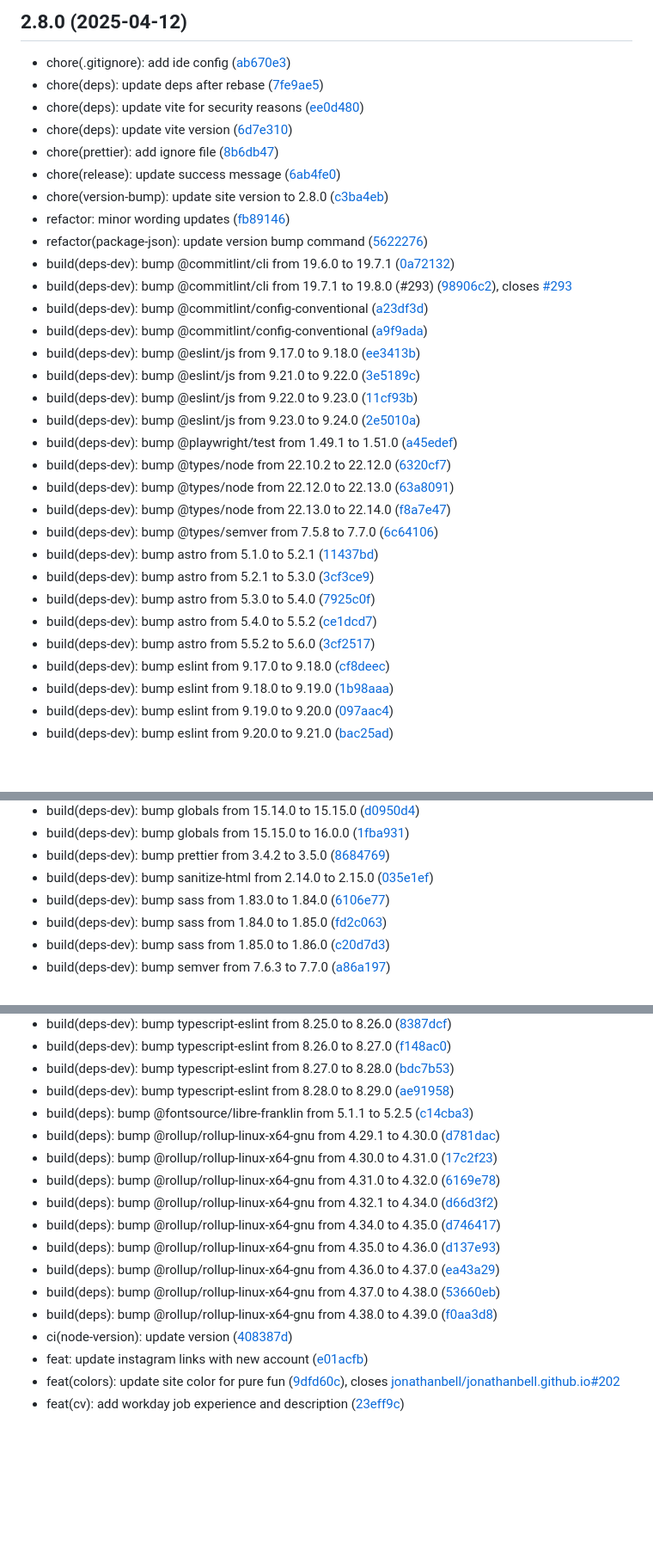
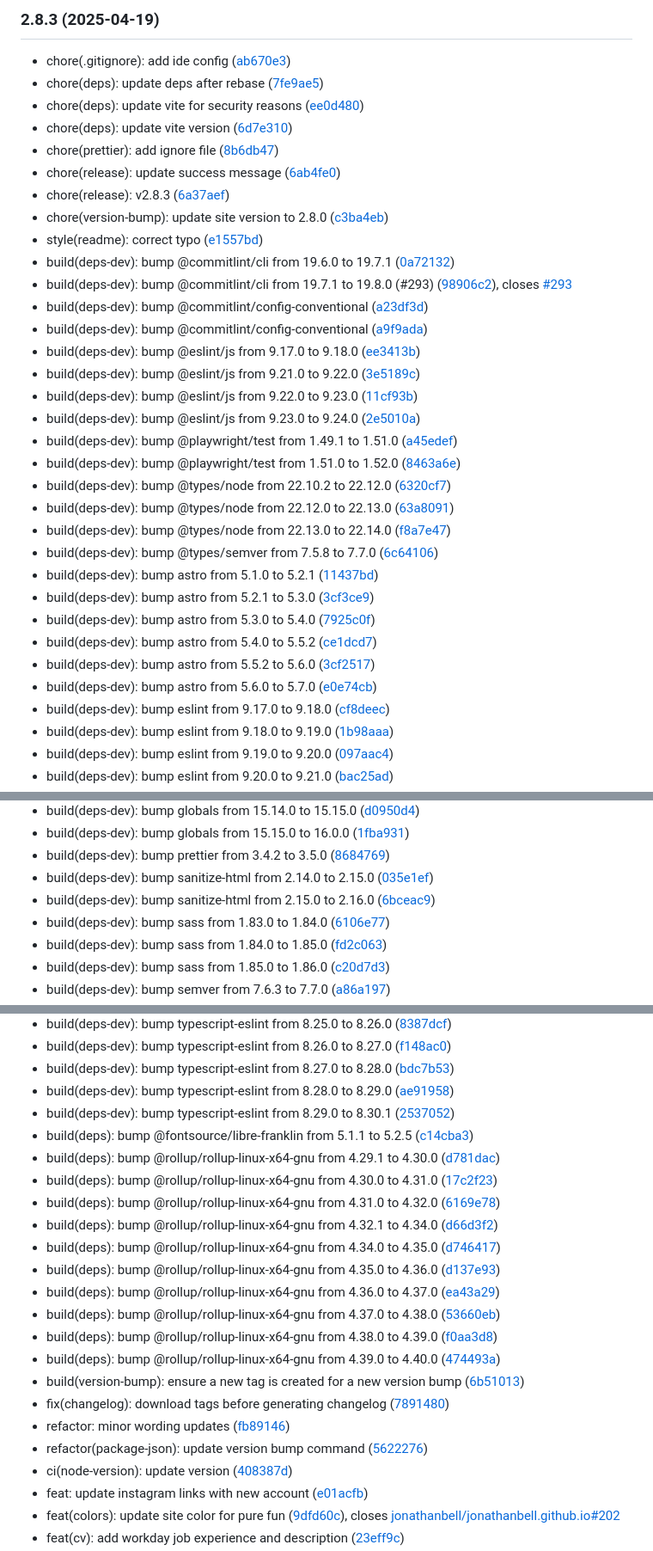
Before and after one commit to jonathanbell/jonathanbell.github.io, a Markdown page: CHANGELOG.md, 3 parts joined by grey strips. Shown: that part at 86% size. Rendered like a GitHub page; blank space fills up the shorter version.

Commit message:
chore(changelog): update changelog list

```diff
--- a/CHANGELOG.md
+++ b/CHANGELOG.md
@@ -1,4 +1,4 @@
-## 2.8.0 (2025-04-12)
+## <small>2.8.3 (2025-04-19)</small>
 
 * chore(.gitignore): add ide config ([ab670e3](https://github.com/jonathanbell/jonathanbell.github.io/commit/ab670e3))
 * chore(deps): update deps after rebase ([7fe9ae5](https://github.com/jonathanbell/jonathanbell.github.io/commit/7fe9ae5))
@@ -6,9 +6,9 @@
 * chore(deps): update vite version ([6d7e310](https://github.com/jonathanbell/jonathanbell.github.io/commit/6d7e310))
 * chore(prettier): add ignore file ([8b6db47](https://github.com/jonathanbell/jonathanbell.github.io/commit/8b6db47))
 * chore(release): update success message ([6ab4fe0](https://github.com/jonathanbell/jonathanbell.github.io/commit/6ab4fe0))
+* chore(release): v2.8.3 ([6a37aef](https://github.com/jonathanbell/jonathanbell.github.io/commit/6a37aef))
 * chore(version-bump): update site version to 2.8.0 ([c3ba4eb](https://github.com/jonathanbell/jonathanbell.github.io/commit/c3ba4eb))
-* refactor: minor wording updates ([fb89146](https://github.com/jonathanbell/jonathanbell.github.io/commit/fb89146))
-* refactor(package-json): update version bump command ([5622276](https://github.com/jonathanbell/jonathanbell.github.io/commit/5622276))
+* style(readme): correct typo ([e1557bd](https://github.com/jonathanbell/jonathanbell.github.io/commit/e1557bd))
 * build(deps-dev): bump @commitlint/cli from 19.6.0 to 19.7.1 ([0a72132](https://github.com/jonathanbell/jonathanbell.github.io/commit/0a72132))
 * build(deps-dev): bump @commitlint/cli from 19.7.1 to 19.8.0 (#293) ([98906c2](https://github.com/jonathanbell/jonathanbell.github.io/commit/98906c2)), closes [#293](https://github.com/jonathanbell/jonathanbell.github.io/issues/293)
 * build(deps-dev): bump @commitlint/config-conventional ([a23df3d](https://github.com/jonathanbell/jonathanbell.github.io/commit/a23df3d))
@@ -18,6 +18,7 @@
 * build(deps-dev): bump @eslint/js from 9.22.0 to 9.23.0 ([11cf93b](https://github.com/jonathanbell/jonathanbell.github.io/commit/11cf93b))
 * build(deps-dev): bump @eslint/js from 9.23.0 to 9.24.0 ([2e5010a](https://github.com/jonathanbell/jonathanbell.github.io/commit/2e5010a))
 * build(deps-dev): bump @playwright/test from 1.49.1 to 1.51.0 ([a45edef](https://github.com/jonathanbell/jonathanbell.github.io/commit/a45edef))
+* build(deps-dev): bump @playwright/test from 1.51.0 to 1.52.0 ([8463a6e](https://github.com/jonathanbell/jonathanbell.github.io/commit/8463a6e))
 * build(deps-dev): bump @types/node from 22.10.2 to 22.12.0 ([6320cf7](https://github.com/jonathanbell/jonathanbell.github.io/commit/6320cf7))
 * build(deps-dev): bump @types/node from 22.12.0 to 22.13.0 ([63a8091](https://github.com/jonathanbell/jonathanbell.github.io/commit/63a8091))
 * build(deps-dev): bump @types/node from 22.13.0 to 22.14.0 ([f8a7e47](https://github.com/jonathanbell/jonathanbell.github.io/commit/f8a7e47))
@@ -27,6 +28,7 @@
 * build(deps-dev): bump astro from 5.3.0 to 5.4.0 ([7925c0f](https://github.com/jonathanbell/jonathanbell.github.io/commit/7925c0f))
 * build(deps-dev): bump astro from 5.4.0 to 5.5.2 ([ce1dcd7](https://github.com/jonathanbell/jonathanbell.github.io/commit/ce1dcd7))
 * build(deps-dev): bump astro from 5.5.2 to 5.6.0 ([3cf2517](https://github.com/jonathanbell/jonathanbell.github.io/commit/3cf2517))
+* build(deps-dev): bump astro from 5.6.0 to 5.7.0 ([e0e74cb](https://github.com/jonathanbell/jonathanbell.github.io/commit/e0e74cb))
 * build(deps-dev): bump eslint from 9.17.0 to 9.18.0 ([cf8deec](https://github.com/jonathanbell/jonathanbell.github.io/commit/cf8deec))
 * build(deps-dev): bump eslint from 9.18.0 to 9.19.0 ([1b98aaa](https://github.com/jonathanbell/jonathanbell.github.io/commit/1b98aaa))
 * build(deps-dev): bump eslint from 9.19.0 to 9.20.0 ([097aac4](https://github.com/jonathanbell/jonathanbell.github.io/commit/097aac4))
@@ -40,6 +42,7 @@
 * build(deps-dev): bump globals from 15.15.0 to 16.0.0 ([1fba931](https://github.com/jonathanbell/jonathanbell.github.io/commit/1fba931))
 * build(deps-dev): bump prettier from 3.4.2 to 3.5.0 ([8684769](https://github.com/jonathanbell/jonathanbell.github.io/commit/8684769))
 * build(deps-dev): bump sanitize-html from 2.14.0 to 2.15.0 ([035e1ef](https://github.com/jonathanbell/jonathanbell.github.io/commit/035e1ef))
+* build(deps-dev): bump sanitize-html from 2.15.0 to 2.16.0 ([6bceac9](https://github.com/jonathanbell/jonathanbell.github.io/commit/6bceac9))
 * build(deps-dev): bump sass from 1.83.0 to 1.84.0 ([6106e77](https://github.com/jonathanbell/jonathanbell.github.io/commit/6106e77))
 * build(deps-dev): bump sass from 1.84.0 to 1.85.0 ([fd2c063](https://github.com/jonathanbell/jonathanbell.github.io/commit/fd2c063))
 * build(deps-dev): bump sass from 1.85.0 to 1.86.0 ([c20d7d3](https://github.com/jonathanbell/jonathanbell.github.io/commit/c20d7d3))
@@ -55,6 +58,7 @@
 * build(deps-dev): bump typescript-eslint from 8.26.0 to 8.27.0 ([f148ac0](https://github.com/jonathanbell/jonathanbell.github.io/commit/f148ac0))
 * build(deps-dev): bump typescript-eslint from 8.27.0 to 8.28.0 ([bdc7b53](https://github.com/jonathanbell/jonathanbell.github.io/commit/bdc7b53))
 * build(deps-dev): bump typescript-eslint from 8.28.0 to 8.29.0 ([ae91958](https://github.com/jonathanbell/jonathanbell.github.io/commit/ae91958))
+* build(deps-dev): bump typescript-eslint from 8.29.0 to 8.30.1 ([2537052](https://github.com/jonathanbell/jonathanbell.github.io/commit/2537052))
 * build(deps): bump @fontsource/libre-franklin from 5.1.1 to 5.2.5 ([c14cba3](https://github.com/jonathanbell/jonathanbell.github.io/commit/c14cba3))
 * build(deps): bump @rollup/rollup-linux-x64-gnu from 4.29.1 to 4.30.0 ([d781dac](https://github.com/jonathanbell/jonathanbell.github.io/commit/d781dac))
 * build(deps): bump @rollup/rollup-linux-x64-gnu from 4.30.0 to 4.31.0 ([17c2f23](https://github.com/jonathanbell/jonathanbell.github.io/commit/17c2f23))
@@ -65,6 +69,11 @@
 * build(deps): bump @rollup/rollup-linux-x64-gnu from 4.36.0 to 4.37.0 ([ea43a29](https://github.com/jonathanbell/jonathanbell.github.io/commit/ea43a29))
 * build(deps): bump @rollup/rollup-linux-x64-gnu from 4.37.0 to 4.38.0 ([53660eb](https://github.com/jonathanbell/jonathanbell.github.io/commit/53660eb))
 * build(deps): bump @rollup/rollup-linux-x64-gnu from 4.38.0 to 4.39.0 ([f0aa3d8](https://github.com/jonathanbell/jonathanbell.github.io/commit/f0aa3d8))
+* build(deps): bump @rollup/rollup-linux-x64-gnu from 4.39.0 to 4.40.0 ([474493a](https://github.com/jonathanbell/jonathanbell.github.io/commit/474493a))
+* build(version-bump): ensure a new tag is created for a new version bump ([6b51013](https://github.com/jonathanbell/jonathanbell.github.io/commit/6b51013))
+* fix(changelog): download tags before generating changelog ([7891480](https://github.com/jonathanbell/jonathanbell.github.io/commit/7891480))
+* refactor: minor wording updates ([fb89146](https://github.com/jonathanbell/jonathanbell.github.io/commit/fb89146))
+* refactor(package-json): update version bump command ([5622276](https://github.com/jonathanbell/jonathanbell.github.io/commit/5622276))
 * ci(node-version): update version ([408387d](https://github.com/jonathanbell/jonathanbell.github.io/commit/408387d))
 * feat: update instagram links with new account ([e01acfb](https://github.com/jonathanbell/jonathanbell.github.io/commit/e01acfb))
 * feat(colors): update site color for pure fun ([9dfd60c](https://github.com/jonathanbell/jonathanbell.github.io/commit/9dfd60c)), closes [jonathanbell/jonathanbell.github.io#202](https://github.com/jonathanbell/jonathanbell.github.io/issues/202)
```
